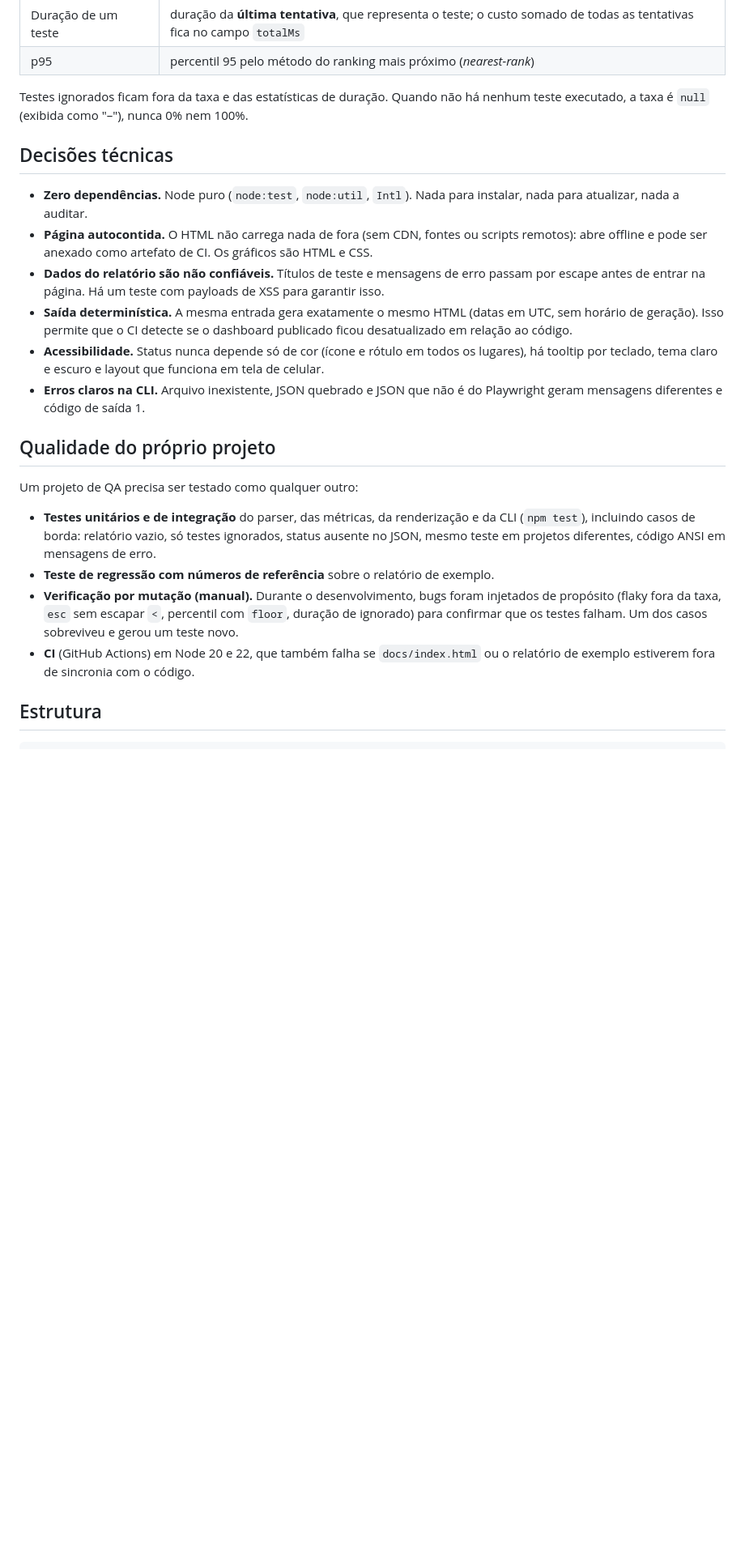
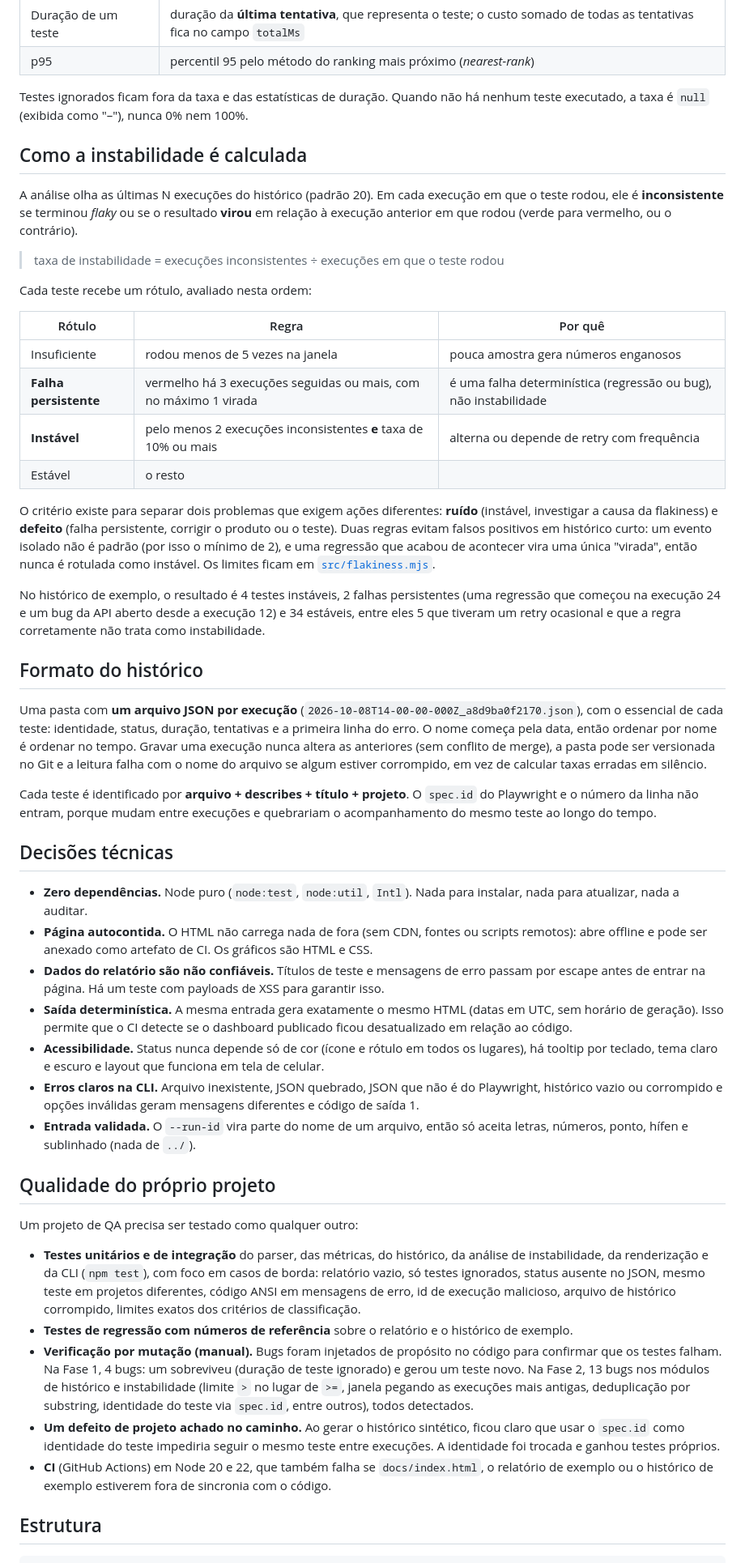
Before and after one commit to MatheusLisboa/qa-insights, a Markdown page: README.md, the part around one of its changes. Shown at 81% size. Rendered like a GitHub page; blank space fills up the shorter version.

```diff
--- a/README.md
+++ b/README.md
@@ -52,6 +73,31 @@ Para publicar no GitHub Pages: *Settings → Pages → Deploy from a branch →
 
 Testes ignorados ficam fora da taxa e das estatísticas de duração. Quando não há nenhum teste executado, a taxa é `null` (exibida como "–"), nunca 0% nem 100%.
 
+## Como a instabilidade é calculada
+
+A análise olha as últimas N execuções do histórico (padrão 20). Em cada execução em que o teste rodou, ele é **inconsistente** se terminou *flaky* ou se o resultado **virou** em relação à execução anterior em que rodou (verde para vermelho, ou o contrário).
+
+> taxa de instabilidade = execuções inconsistentes ÷ execuções em que o teste rodou
+
+Cada teste recebe um rótulo, avaliado nesta ordem:
+
+| Rótulo | Regra | Por quê |
+|---|---|---|
+| Insuficiente | rodou menos de 5 vezes na janela | pouca amostra gera números enganosos |
+| **Falha persistente** | vermelho há 3 execuções seguidas ou mais, com no máximo 1 virada | é uma falha determinística (regressão ou bug), não instabilidade |
+| **Instável** | pelo menos 2 execuções inconsistentes **e** taxa de 10% ou mais | alterna ou depende de retry com frequência |
+| Estável | o resto | |
+
+O critério existe para separar dois problemas que exigem ações diferentes: **ruído** (instável, investigar a causa da flakiness) e **defeito** (falha persistente, corrigir o produto ou o teste). Duas regras evitam falsos positivos em histórico curto: um evento isolado não é padrão (por isso o mínimo de 2), e uma regressão que acabou de acontecer vira uma única "virada", então nunca é rotulada como instável. Os limites ficam em [`src/flakiness.mjs`](src/flakiness.mjs).
+
+No histórico de exemplo, o resultado é 4 testes instáveis, 2 falhas persistentes (uma regressão que começou na execução 24 e um bug da API aberto desde a execução 12) e 34 estáveis, entre eles 5 que tiveram um retry ocasional e que a regra corretamente não trata como instabilidade.
+
+## Formato do histórico
+
+Uma pasta com **um arquivo JSON por execução** (`2026-10-08T14-00-00-000Z_a8d9ba0f2170.json`), com o essencial de cada teste: identidade, status, duração, tentativas e a primeira linha do erro. O nome começa pela data, então ordenar por nome é ordenar no tempo. Gravar uma execução nunca altera as anteriores (sem conflito de merge), a pasta pode ser versionada no Git e a leitura falha com o nome do arquivo se algum estiver corrompido, em vez de calcular taxas erradas em silêncio.
+
+Cada teste é identificado por **arquivo + describes + título + projeto**. O `spec.id` do Playwright e o número da linha não entram, porque mudam entre execuções e quebrariam o acompanhamento do mesmo teste ao longo do tempo.
+
 ## Decisões técnicas
 
 - **Zero dependências.** Node puro (`node:test`, `node:util`, `Intl`). Nada para instalar, nada para atualizar, nada a auditar.
@@ -59,16 +105,18 @@ Testes ignorados ficam fora da taxa e das estatísticas de duração. Quando nã
 - **Dados do relatório são não confiáveis.** Títulos de teste e mensagens de erro passam por escape antes de entrar na página. Há um teste com payloads de XSS para garantir isso.
 - **Saída determinística.** A mesma entrada gera exatamente o mesmo HTML (datas em UTC, sem horário de geração). Isso permite que o CI detecte se o dashboard publicado ficou desatualizado em relação ao código.
 - **Acessibilidade.** Status nunca depende só de cor (ícone e rótulo em todos os lugares), há tooltip por teclado, tema claro e escuro e layout que funciona em tela de celular.
-- **Erros claros na CLI.** Arquivo inexistente, JSON quebrado e JSON que não é do Playwright geram mensagens diferentes e código de saída 1.
+- **Erros claros na CLI.** Arquivo inexistente, JSON quebrado, JSON que não é do Playwright, histórico vazio ou corrompido e opções inválidas geram mensagens diferentes e código de saída 1.
+- **Entrada validada.** O `--run-id` vira parte do nome de um arquivo, então só aceita letras, números, ponto, hífen e sublinhado (nada de `../`).
 
 ## Qualidade do próprio projeto
 
 Um projeto de QA precisa ser testado como qualquer outro:
 
-- **Testes unitários e de integração** do parser, das métricas, da renderização e da CLI (`npm test`), incluindo casos de borda: relatório vazio, só testes ignorados, status ausente no JSON, mesmo teste em projetos diferentes, código ANSI em mensagens de erro.
-- **Teste de regressão com números de referência** sobre o relatório de exemplo.
-- **Verificação por mutação (manual).** Durante o desenvolvimento, bugs foram injetados de propósito (flaky fora da taxa, `esc` sem escapar `<`, percentil com `floor`, duração de ignorado) para confirmar que os testes falham. Um dos casos sobreviveu e gerou um teste novo.
-- **CI** (GitHub Actions) em Node 20 e 22, que também falha se `docs/index.html` ou o relatório de exemplo estiverem fora de sincronia com o código.
+- **Testes unitários e de integração** do parser, das métricas, do histórico, da análise de instabilidade, da renderização e da CLI (`npm test`), com foco em casos de borda: relatório vazio, só testes ignorados, status ausente no JSON, mesmo teste em projetos diferentes, código ANSI em mensagens de erro, id de execução malicioso, arquivo de histórico corrompido, limites exatos dos critérios de classificação.
+- **Testes de regressão com números de referência** sobre o relatório e o histórico de exemplo.
+- **Verificação por mutação (manual).** Bugs foram injetados de propósito no código para confirmar que os testes falham. Na Fase 1, 4 bugs: um sobreviveu (duração de teste ignorado) e gerou um teste novo. Na Fase 2, 13 bugs nos módulos de histórico e instabilidade (limite `>` no lugar de `>=`, janela pegando as execuções mais antigas, deduplicação por substring, identidade do teste via `spec.id`, entre outros), todos detectados.
+- **Um defeito de projeto achado no caminho.** Ao gerar o histórico sintético, ficou claro que usar o `spec.id` como identidade do teste impediria seguir o mesmo teste entre execuções. A identidade foi trocada e ganhou testes próprios.
+- **CI** (GitHub Actions) em Node 20 e 22, que também falha se `docs/index.html`, o relatório de exemplo ou o histórico de exemplo estiverem fora de sincronia com o código.
 
 ## Estrutura
 
```
Also changed, not shown: other parts of README.md (+40 -17 lines), docs/preview-instabilidade.png (added), docs/preview.png, 1 other file.
